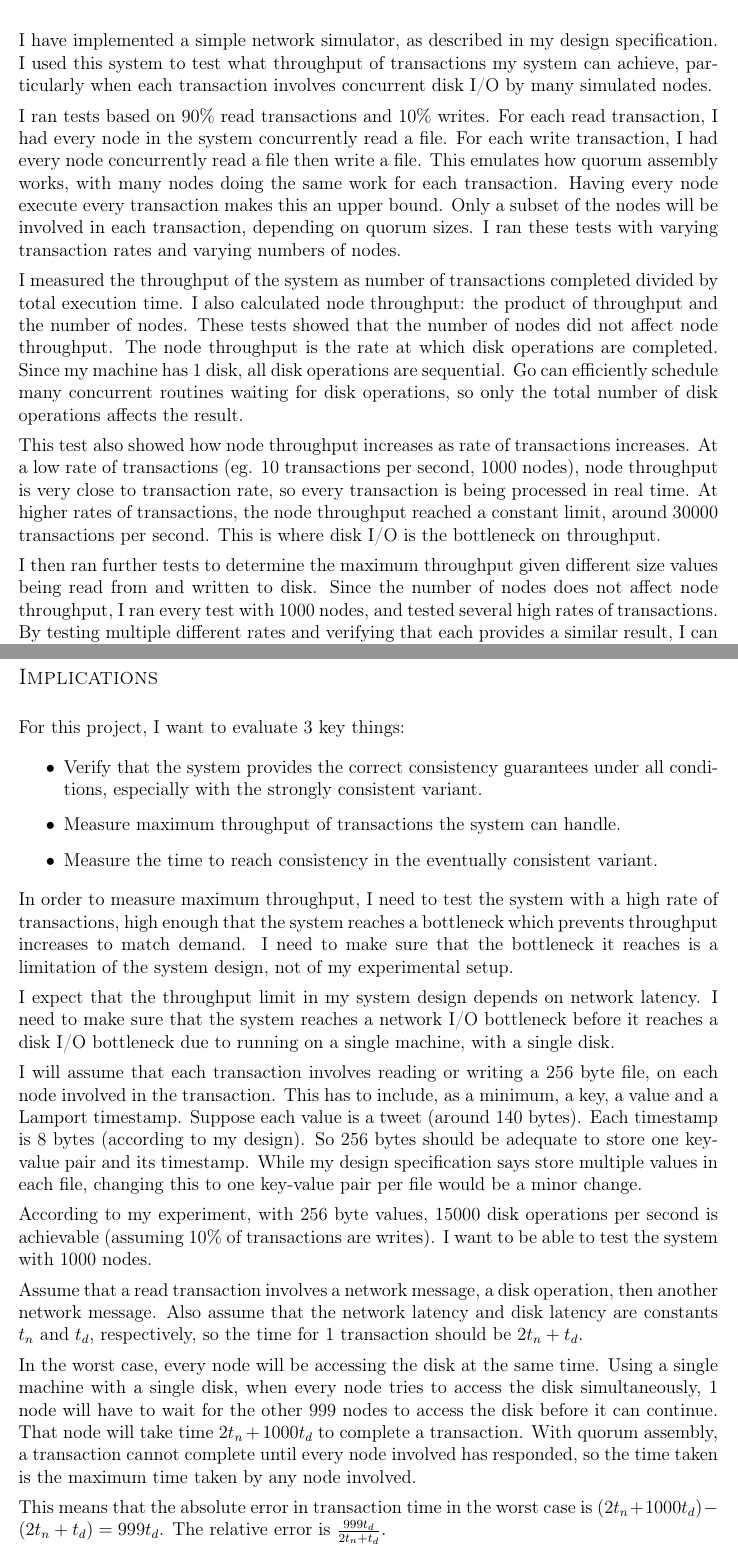
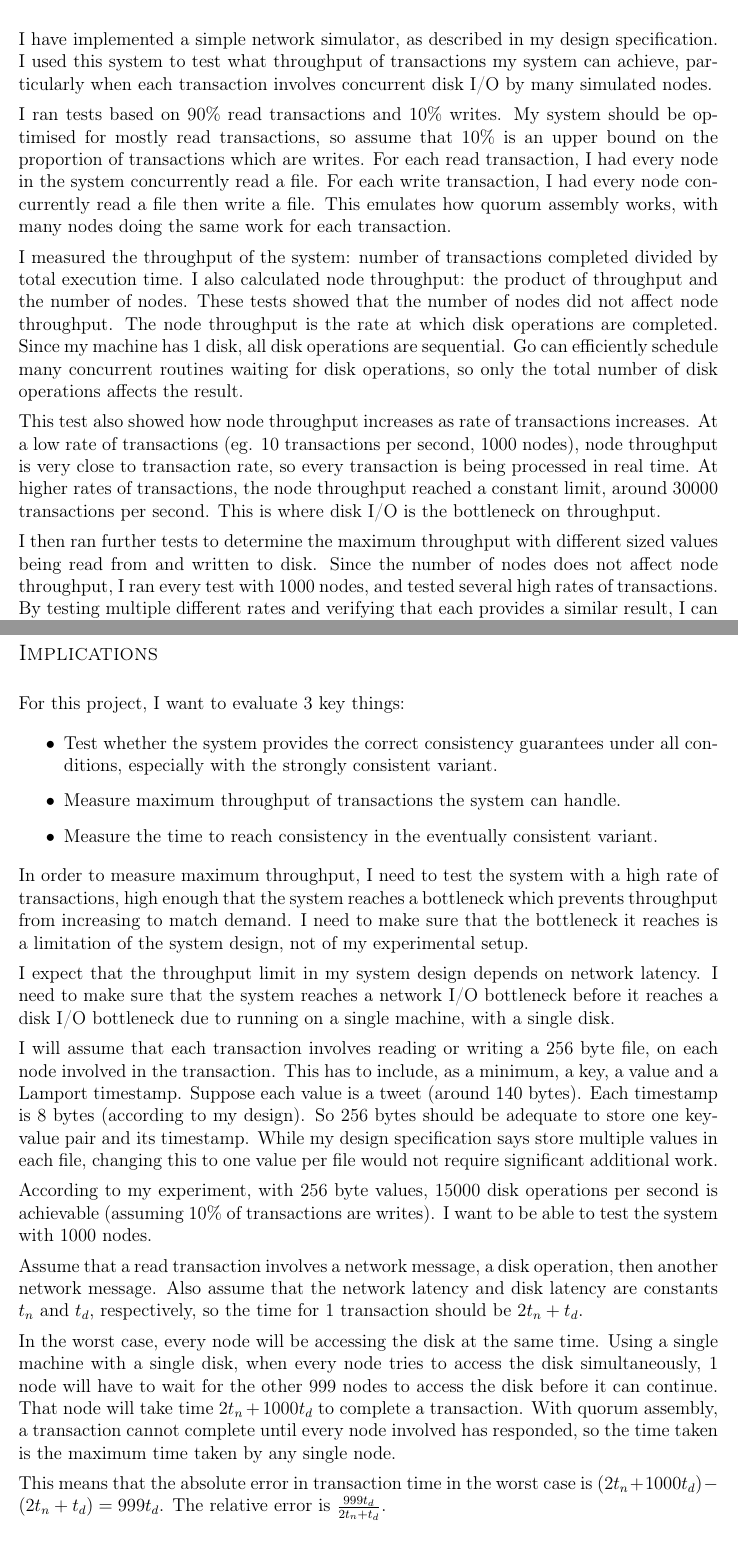
Before and after one commit to alexbostock/part-ii-project, a LaTeX document (bottleneck-test/bottleneck.tex): two parts of pages 1 and 3 of 4, joined at a grey line, cut so that both start at the same text. Compiled offline with pdfLaTeX.

Commit message:
Improve details of bottleneck document

```diff
--- a/bottleneck-test/bottleneck.tex
+++ b/bottleneck-test/bottleneck.tex
@@ -65,11 +65,11 @@
 
 I have implemented a simple network simulator, as described in my design specification. I used this system to test what throughput of transactions my system can achieve, particularly when each transaction involves concurrent disk I/O by many simulated nodes.
 
-I ran tests based on $90\%$ read transactions and $10\%$ writes. For each read transaction, I had every node in the system concurrently read a file. For each write transaction, I had every node concurrently read a file then write a file. This emulates how quorum assembly works, with many nodes doing the same work for each transaction. Having every node execute every transaction makes this an upper bound. Only a subset of the nodes will be involved in each transaction, depending on quorum sizes. I ran these tests with varying transaction rates and varying numbers of nodes.
+I ran tests based on $90\%$ read transactions and $10\%$ writes. My system should be optimised for mostly read transactions, so assume that $10\%$ is an upper bound on the proportion of transactions which are writes. For each read transaction, I had every node in the system concurrently read a file. For each write transaction, I had every node concurrently read a file then write a file. This emulates how quorum assembly works, with many nodes doing the same work for each transaction.
 
-I measured the throughput of the system as number of transactions completed divided by total execution time. I also calculated node throughput: the product of throughput and the number of nodes. These tests showed that the number of nodes did not affect node throughput. The node throughput is the rate at which disk operations are completed. Since my machine has 1 disk, all disk operations are sequential. Go can efficiently schedule many concurrent routines waiting for disk operations, so only the total number of disk operations affects the result.
+I measured the throughput of the system: number of transactions completed divided by total execution time. I also calculated node throughput: the product of throughput and the number of nodes. These tests showed that the number of nodes did not affect node throughput. The node throughput is the rate at which disk operations are completed. Since my machine has 1 disk, all disk operations are sequential. Go can efficiently schedule many concurrent routines waiting for disk operations, so only the total number of disk operations affects the result.
 
 This test also showed how node throughput increases as rate of transactions increases. At a low rate of transactions (eg. 10 transactions per second, 1000 nodes), node throughput is very close to transaction rate, so every transaction is being processed in real time. At higher rates of transactions, the node throughput reached a constant limit, around 30000 transactions per second. This is where disk I/O is the bottleneck on throughput.
 
-I then ran further tests to determine the maximum throughput given different size values being read from and written to disk. Since the number of nodes does not affect node throughput, I ran every test with 1000 nodes, and tested several high rates of transactions. By testing multiple different rates and verifying that each provides a similar result, I can be confident that the rate was high enough to reach the disk bottleneck in each case.
+I then ran further tests to determine the maximum throughput with different sized values being read from and written to disk. Since the number of nodes does not affect node throughput, I ran every test with 1000 nodes, and tested several high rates of transactions. By testing multiple different rates and verifying that each provides a similar result, I can be confident that the rate was high enough to reach the disk bottleneck in each case.
 
@@ -87,7 +87,7 @@ For this project, I want to evaluate 3 key things:
 
 \begin{itemize}
   \item
-  Verify that the system provides the correct consistency guarantees under all conditions, especially with the strongly consistent variant.
+  Test whether the system provides the correct consistency guarantees under all conditions, especially with the strongly consistent variant.
 
   \item
   Measure maximum throughput of transactions the system can handle.
@@ -97,17 +97,17 @@ For this project, I want to evaluate 3 key things:
 
 \end{itemize}
 
-In order to measure maximum throughput, I need to test the system with a high rate of transactions, high enough that the system reaches a bottleneck which prevents throughput increases to match demand. I need to make sure that the bottleneck it reaches is a limitation of the system design, not of my experimental setup.
+In order to measure maximum throughput, I need to test the system with a high rate of transactions, high enough that the system reaches a bottleneck which prevents throughput from increasing to match demand. I need to make sure that the bottleneck it reaches is a limitation of the system design, not of my experimental setup.
 
 I expect that the throughput limit in my system design depends on network latency. I need to make sure that the system reaches a network I/O bottleneck before it reaches a disk I/O bottleneck due to running on a single machine, with a single disk.
 
-I will assume that each transaction involves reading or writing a $256$ byte file, on each node involved in the transaction. This has to include, as a minimum, a key, a value and a Lamport timestamp. Suppose each value is a tweet (around $140$ bytes). Each timestamp is $8$ bytes (according to my design). So $256$ bytes should be adequate to store one key-value pair and its timestamp. While my design specification says store multiple values in each file, changing this to one key-value pair per file would be a minor change.
+I will assume that each transaction involves reading or writing a $256$ byte file, on each node involved in the transaction. This has to include, as a minimum, a key, a value and a Lamport timestamp. Suppose each value is a tweet (around $140$ bytes). Each timestamp is $8$ bytes (according to my design). So $256$ bytes should be adequate to store one key-value pair and its timestamp. While my design specification says store multiple values in each file, changing this to one value per file would not require significant additional work.
 
 According to my experiment, with $256$ byte values, $15000$ disk operations per second is achievable (assuming $10\%$ of transactions are writes). I want to be able to test the system with $1000$ nodes.
 
 Assume that a read transaction involves a network message, a disk operation, then another network message. Also assume that the network latency and disk latency are constants $t_n$ and $t_d$, respectively, so the time for $1$ transaction should be $2t_n + t_d$.
 
-In the worst case, every node will be accessing the disk at the same time. Using a single machine with a single disk, when every node tries to access the disk simultaneously, $1$ node will have to wait for the other $999$ nodes to access the disk before it can continue. That node will take time $2t_n + 1000t_d$ to complete a transaction. With quorum assembly, a transaction cannot complete until every node involved has responded, so the time taken is the maximum time taken by any node involved.
+In the worst case, every node will be accessing the disk at the same time. Using a single machine with a single disk, when every node tries to access the disk simultaneously, $1$ node will have to wait for the other $999$ nodes to access the disk before it can continue. That node will take time $2t_n + 1000t_d$ to complete a transaction. With quorum assembly, a transaction cannot complete until every node involved has responded, so the time taken is the maximum time taken by any single node.
 
 This means that the absolute error in transaction time in the worst case is $(2t_n + 1000t_d) - (2t_n + t_d) = 999t_d$. The relative error is $\frac{999t_d}{2t_n + t_d}$.
 
```
Also changed, not shown: bottleneck-test/bottleneck.tex (6 more changed lines).
